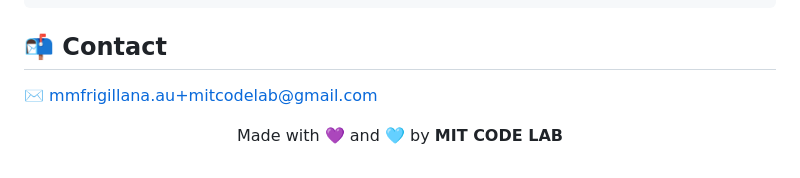
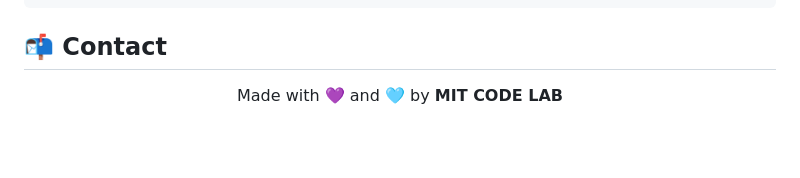
Before and after one commit to mitcodelab/mitcodelab.github.io, a Markdown page: README.md, the part around the change. GitHub-like rendering; blank space fills up the shorter version.

```diff
--- a/README.md
+++ b/README.md
@@ -114,7 +114,7 @@ python3 tools/lab_data.py import index.html data/   # also re-hashes the CSP
 
 ## 📬 Contact
 
-✉️ mmfrigillana.au+mitcodelab@gmail.com
+
 
 <div align="center">
 
```
